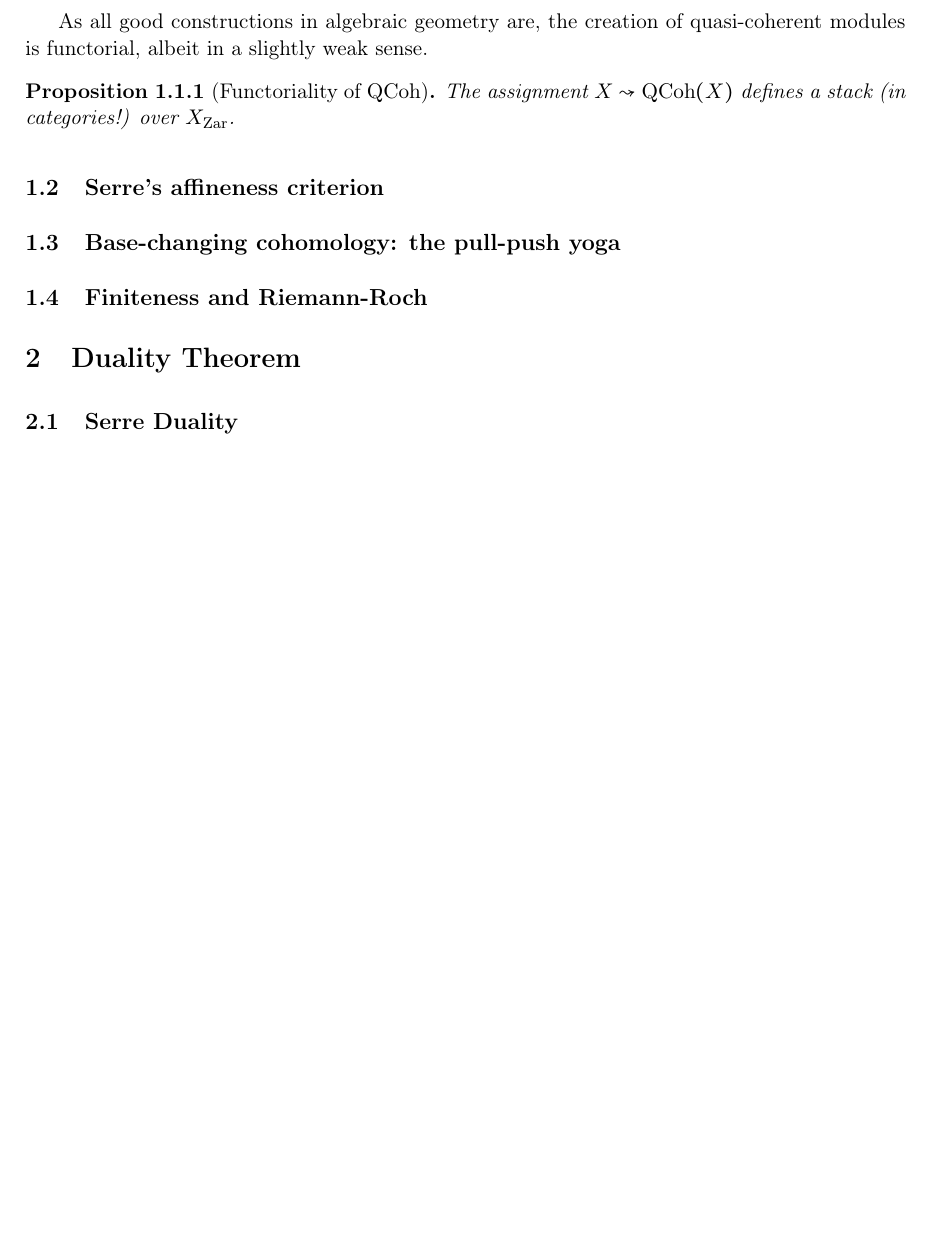
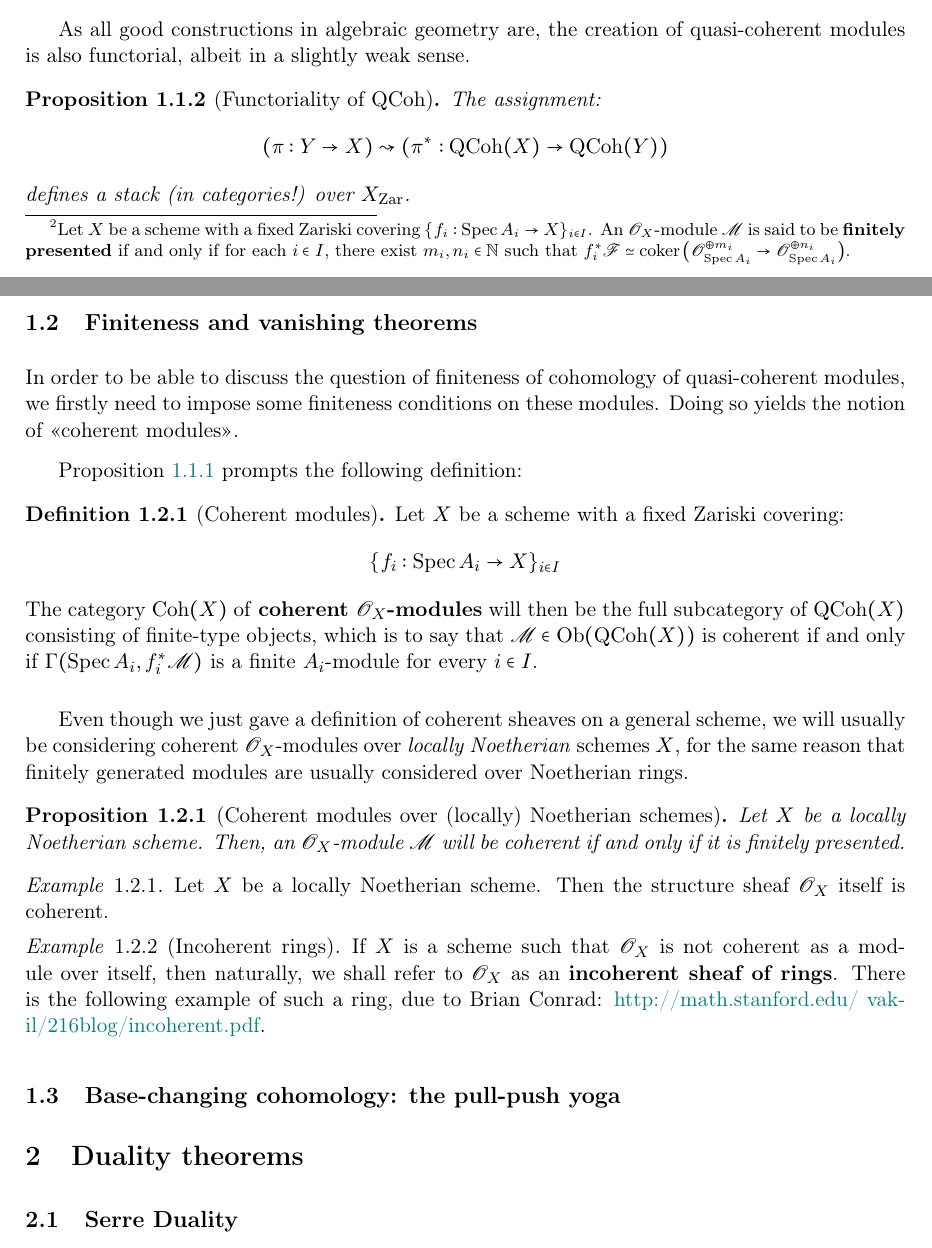
Before and after one commit to minhdat296/Misc.-notes, a LaTeX paper (Notes/qcoh cohomology.tex): part of page 3 of 3 before the commit and two parts of pages 3 and 4 of 4 after it, the two joined at a grey line, cut so that both start at the same text, the shorter picture padded with empty space. Compiled offline with pdfLaTeX.

Commit message:
Updates from Overleaf

```diff
--- a/Notes/qcoh cohomology.tex
+++ b/Notes/qcoh cohomology.tex
@@ -72,4 +72,3 @@
                     $$\scrM \mapsto \Gamma(\Spec A, \scrM)$$
             \end{remark}
 
-            As all good constructions in algebraic geometry are, the creation of quasi-coherent modules is functorial, albeit in a slightly weak sense.
@@ -76,15 +106,35 @@
+                Let $X$ be a scheme. $\QCoh(X)$ is symmetric monoidal via $\tensor_{\scrO_X}$, but is is \textit{not} monoidally closed: in general, if $\scrF, \scrG \in \Ob(\QCoh(X))$ then $\Hom_{\scrO_X}(\scrF, \scrG)$ may fail to be quasi-coherent. That said, if $\scrF$ is finitely presented\footnote{Let $X$ be a scheme with a fixed Zariski covering $\{ f_i: \Spec A_i \to X \}_{i \in I}$. An $\scrO_X$-module $\scrM$ is said to be \textbf{finitely presented} if and only if for each $i \in I$, there exist $m_i, n_i \in \N$ such that $f_i^*\scrF \cong \coker\left( \scrO_{\Spec A_i}^{\oplus m_i} \to \scrO_{\Spec A_i}^{\oplus n_i} \right)$.} as an $\scrO_X$-module then $\Hom_{\scrO_X}(\scrF, \scrG)$ will be quasi-coherent.
+            \end{proposition}
+            As all good constructions in algebraic geometry are, the creation of quasi-coherent modules is also functorial, albeit in a slightly weak sense.
             \begin{proposition}[Functoriality of $\QCoh$] \label{prop: qcoh_functoriality}
-                The assignment $X \mapsto \QCoh(X)$ defines a stack (in categories!) over $X_{\Zar}$.
+                The assignment:
+                    $$(\pi: Y \to X) \mapsto ( \pi^*: \QCoh(X) \to \QCoh(Y) )$$
+                defines a stack (in categories!) over $X_{\Zar}$.
             \end{proposition}
 
+        \subsection{Finiteness and vanishing theorems}
+            In order to be able to discuss the question of finiteness of cohomology of quasi-coherent modules, we firstly need to impose some finiteness conditions on these modules. Doing so yields the notion of \say{coherent modules}.
 
-        \subsection{Serre's affineness criterion}
+            Proposition \ref{prop: qcoh_monoidal_properties} prompts the following definition:
+            \begin{definition}[Coherent modules] \label{def: coherent_modules}
+                Let $X$ be a scheme with a fixed Zariski covering:
+                    $$\{ f_i: \Spec A_i \to X \}_{i \in I}$$
+                The category $\Coh(X)$ of \textbf{coherent $\scrO_X$-modules} will then be the full subcategory of $\QCoh(X)$ consisting of finite-type objects, which is to say that $\scrM \in \Ob( \QCoh(X) )$ is coherent if and only if $\Gamma(\Spec A_i, f_i^*\scrM)$ is a finite $A_i$-module for every $i \in I$.
+            \end{definition}
+            Even though we just gave a definition of coherent sheaves on a general scheme, we will usually be considering coherent $\scrO_X$-modules over \textit{locally Noetherian} schemes $X$, for the same reason that finitely generated modules are usually considered over Noetherian rings.
+            \begin{proposition}[Coherent modules over (locally) Noetherian schemes] \label{prop: coherent_modules_over_noetherian_schemes}
+                Let $X$ be a locally Noetherian scheme. Then, an $\scrO_X$-module $\scrM$ will be coherent if and only if it is finitely presented.
+            \end{proposition}
+            \begin{example}
+                Let $X$ be a locally Noetherian scheme. Then the structure sheaf $\scrO_X$ itself is coherent.
+            \end{example}
+            \begin{example}[Incoherent rings]
+                If $X$ is a scheme such that $\scrO_X$ is not coherent as a module over itself, then naturally, we shall refer to $\scrO_X$ as an \textbf{incoherent sheaf of rings}. There is the following example of such a ring, due to Brian Conrad: \href{http://math.stanford.edu/~vakil/216blog/incoherent.pdf}{http://math.stanford.edu/~vakil/216blog/incoherent.pdf}.
+            \end{example}
 
         \subsection{Base-changing cohomology: the pull-push yoga}
 
-        \subsection{Finiteness and Riemann-Roch}
-
-    \section{Duality Theorem}
+    \section{Duality theorems}
         \subsection{Serre Duality}
 
         \subsection{Verdier Duality}
```
Also changed, not shown: Notes/qcoh cohomology.tex (33 more changed lines).
